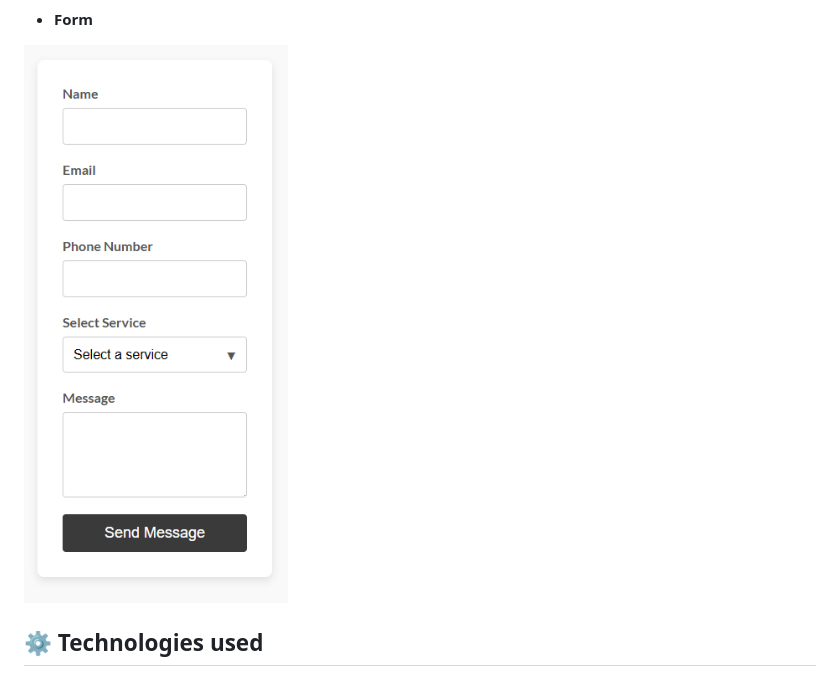
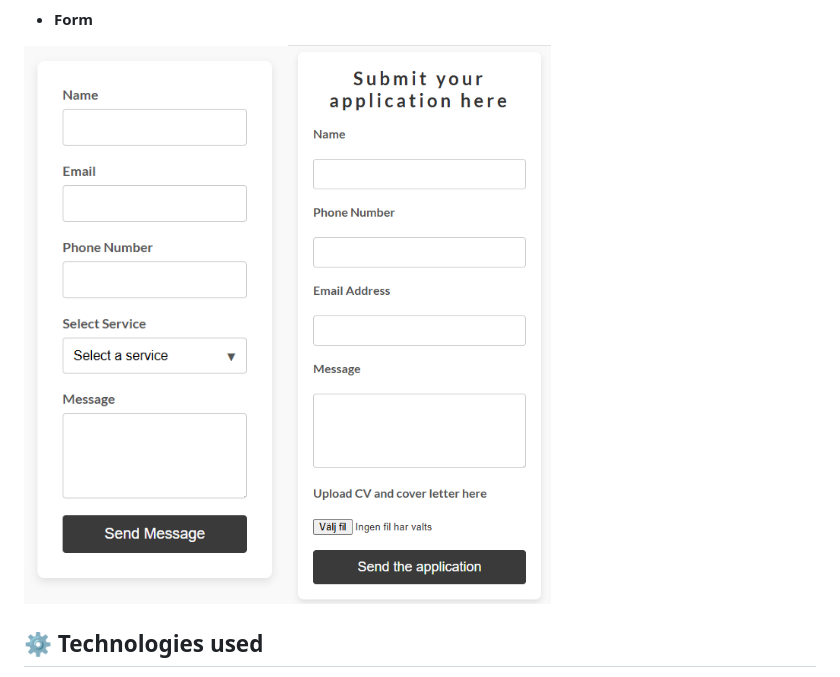
Before and after one commit to bjoernholmlund/Bbygg, a Markdown page: README.md, the part around the change. Drawn GitHub-style; pictures changed too: assets/images/form1.png (added).

Commit message:
adding the work with us form

```diff
--- a/README.md
+++ b/README.md
@@ -32,7 +32,7 @@ Live Demo
 
  - **Form**
 
- ![form](assets/images/Contact%20form.png)
+ ![form](assets/images/Contact%20form.png)![form](assets/images/form1.png)
 
 
 ## ⚙️ Technologies used
```
